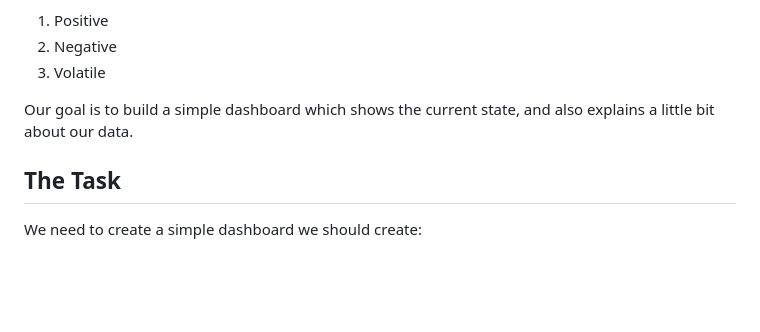
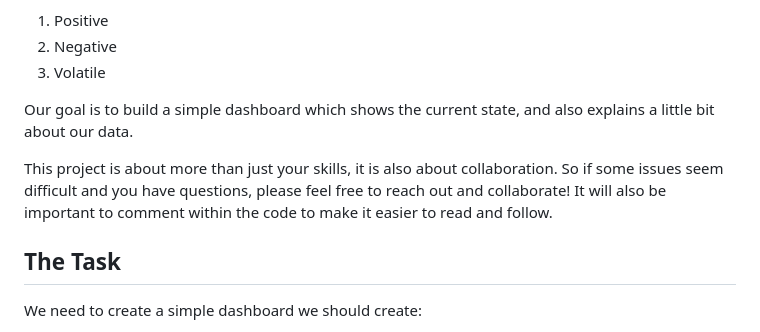
Before and after one commit to Economic-Data-Sciences/dj_template, a Markdown page: README.md, the part around the change. Rendered like a GitHub page; blank space fills up the shorter version.

Commit message:
collaborate comment

```diff
--- a/README.md
+++ b/README.md
@@ -10,6 +10,8 @@ This project streams random data with three potential states:
 3. Volatile
 
 Our goal is to build a simple dashboard which shows the current state, and also explains a little bit about our data.
+
+This project is about more than just your skills, it is also about collaboration. So if some issues seem difficult and you have questions, please feel free to reach out and collaborate! It will also be important to comment within the code to make it easier to read and follow.
 
 ## The Task
 We need to create a simple dashboard we should create:
```
